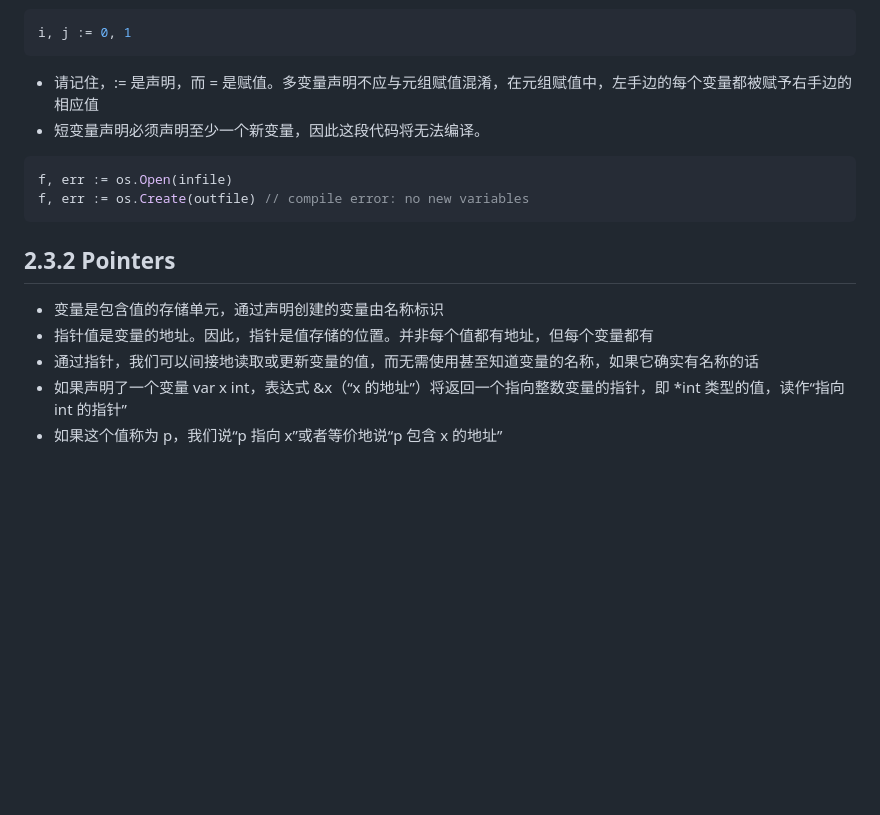
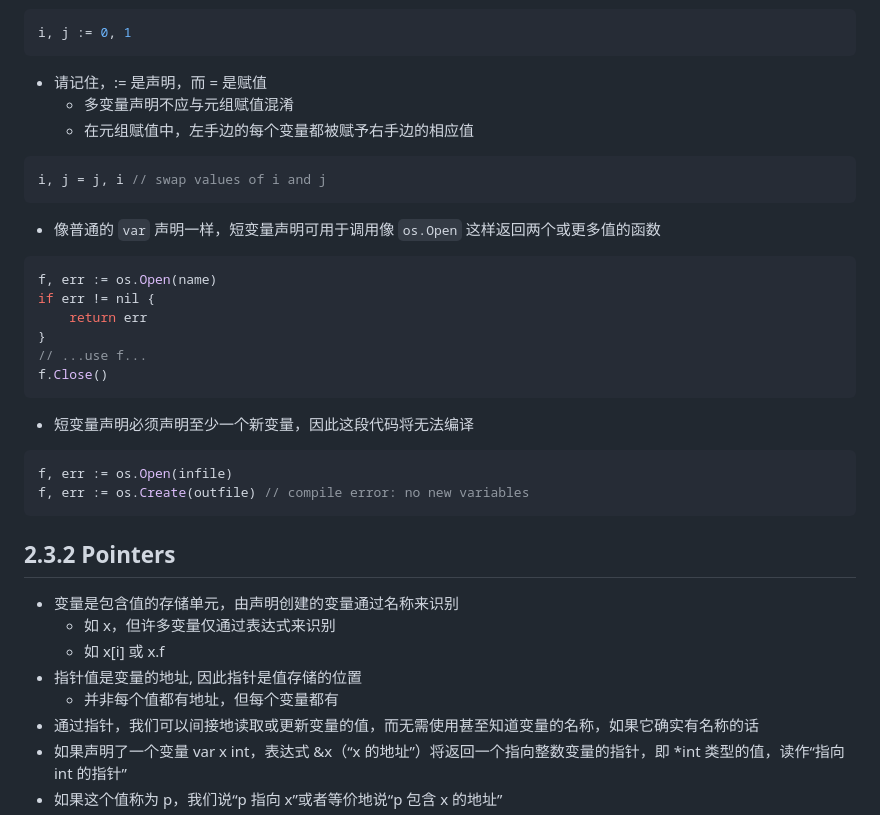
Before and after one commit to dingyouqiang1996/go_programming_language_gitbook, a Markdown page: chapter2/2_3_Variables/README.md, the part around the change. Rendered like a GitHub page; blank space fills up the shorter version.

Commit message:
2025-01-15 18:46:31

````diff
--- a/chapter2/2_3_Variables/README.md
+++ b/chapter2/2_3_Variables/README.md
@@ -42,15 +42,32 @@ var p Point
 ```go
 i, j := 0, 1
 ```
-- 请记住，:= 是声明，而 = 是赋值。多变量声明不应与元组赋值混淆，在元组赋值中，左手边的每个变量都被赋予右手边的相应值
-- 短变量声明必须声明至少一个新变量，因此这段代码将无法编译。
+- 请记住，:= 是声明，而 = 是赋值
+  - 多变量声明不应与元组赋值混淆
+  - 在元组赋值中，左手边的每个变量都被赋予右手边的相应值
+```go
+i, j = j, i // swap values of i and j
+```
+- 像普通的 `var` 声明一样，短变量声明可用于调用像 `os.Open` 这样返回两个或更多值的函数
+```go
+f, err := os.Open(name)
+if err != nil {
+    return err
+}
+// ...use f...
+f.Close()
+```
+- 短变量声明必须声明至少一个新变量，因此这段代码将无法编译
 ```go
 f, err := os.Open(infile)
 f, err := os.Create(outfile) // compile error: no new variables
 ```
 ## 2.3.2 Pointers
-- 变量是包含值的存储单元，通过声明创建的变量由名称标识
-- 指针值是变量的地址。因此，指针是值存储的位置。并非每个值都有地址，但每个变量都有
+- 变量是包含值的存储单元，由声明创建的变量通过名称来识别
+  - 如 x，但许多变量仅通过表达式来识别
+  - 如 x[i] 或 x.f
+- 指针值是变量的地址, 因此指针是值存储的位置
+  - 并非每个值都有地址，但每个变量都有
 - 通过指针，我们可以间接地读取或更新变量的值，而无需使用甚至知道变量的名称，如果它确实有名称的话
 - 如果声明了一个变量 var x int，表达式 &x（“x 的地址”）将返回一个指向整数变量的指针，即 *int 类型的值，读作“指向 int 的指针”
 - 如果这个值称为 p，我们说“p 指向 x”或者等价地说“p 包含 x 的地址”
````
